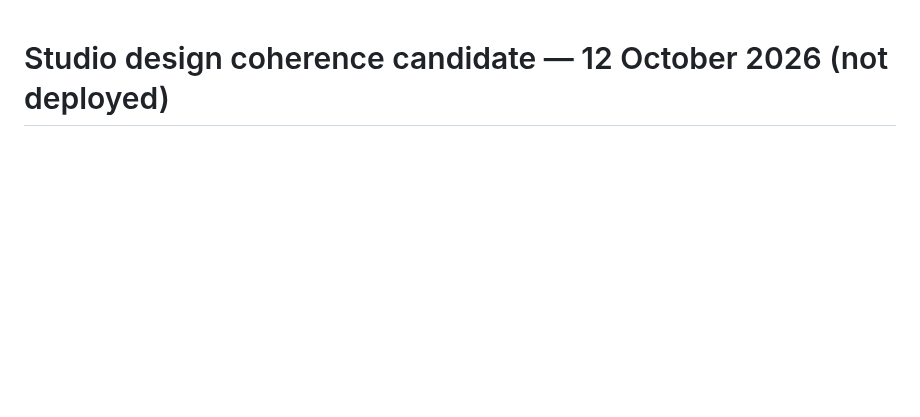
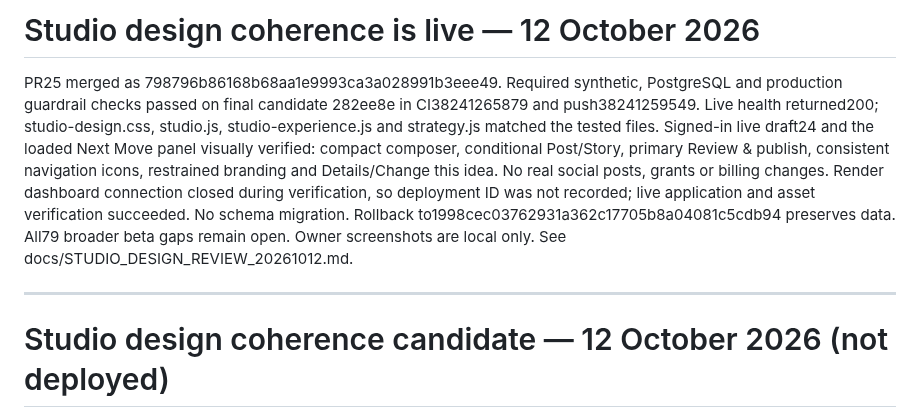
Before and after one commit to davidwilson92-cpu/DataMaxxing, a Markdown page: ZOVA_CONTINUE_HERE.md, the part around the change. GitHub-like rendering; blank space fills up the shorter version.

Commit message:
docs: record Studio design release verification

```diff
--- a/ZOVA_CONTINUE_HERE.md
+++ b/ZOVA_CONTINUE_HERE.md
@@ -1,3 +1,8 @@
+# Studio design coherence is live — 12 October 2026
+
+PR25 merged as 798796b86168b68aa1e9993ca3a028991b3eee49. Required synthetic, PostgreSQL and production guardrail checks passed on final candidate 282ee8e in CI38241265879 and push38241259549. Live health returned200; studio-design.css, studio.js, studio-experience.js and strategy.js matched the tested files. Signed-in live draft24 and the loaded Next Move panel visually verified: compact composer, conditional Post/Story, primary Review & publish, consistent navigation icons, restrained branding and Details/Change this idea. No real social posts, grants or billing changes. Render dashboard connection closed during verification, so deployment ID was not recorded; live application and asset verification succeeded. No schema migration. Rollback to1998cec03762931a362c17705b8a04081c5cdb94 preserves data. All79 broader beta gaps remain open. Owner screenshots are local only. See docs/STUDIO_DESIGN_REVIEW_20261012.md.
+
+---
 # Studio design coherence candidate — 12 October 2026 (not deployed)
 
 Branch codex/studio-design-coherence-20261012 completes three visual review passes against the six cosmetic criteria. See docs/STUDIO_DESIGN_REVIEW_20261012.md for recommendations, benchmark sources, measured layouts, scores and limits. Primary draft action, composer grouping, restrained branding, shared navigation icons, readable controls, compact Next Move and plain-language recommendation guidance implemented. Local SQLite272passed/1skipped; Node suites and synthetic desktop/mobile/keyboard/edit/reload review passed. PR25 implementation checks passed in CI38240968536 and38240961652, including PostgreSQL and beta safeguards. Not merged or deployed; use normal protected release flow when publishing. All79 broader beta findings retained; design8/10 scores are heuristic, not commercial readiness. No real provider actions or schema migration. Rollback1998cec.
```
Also changed, not shown: docs/STUDIO_DESIGN_REVIEW_20261012.md (+1 -1 lines).
